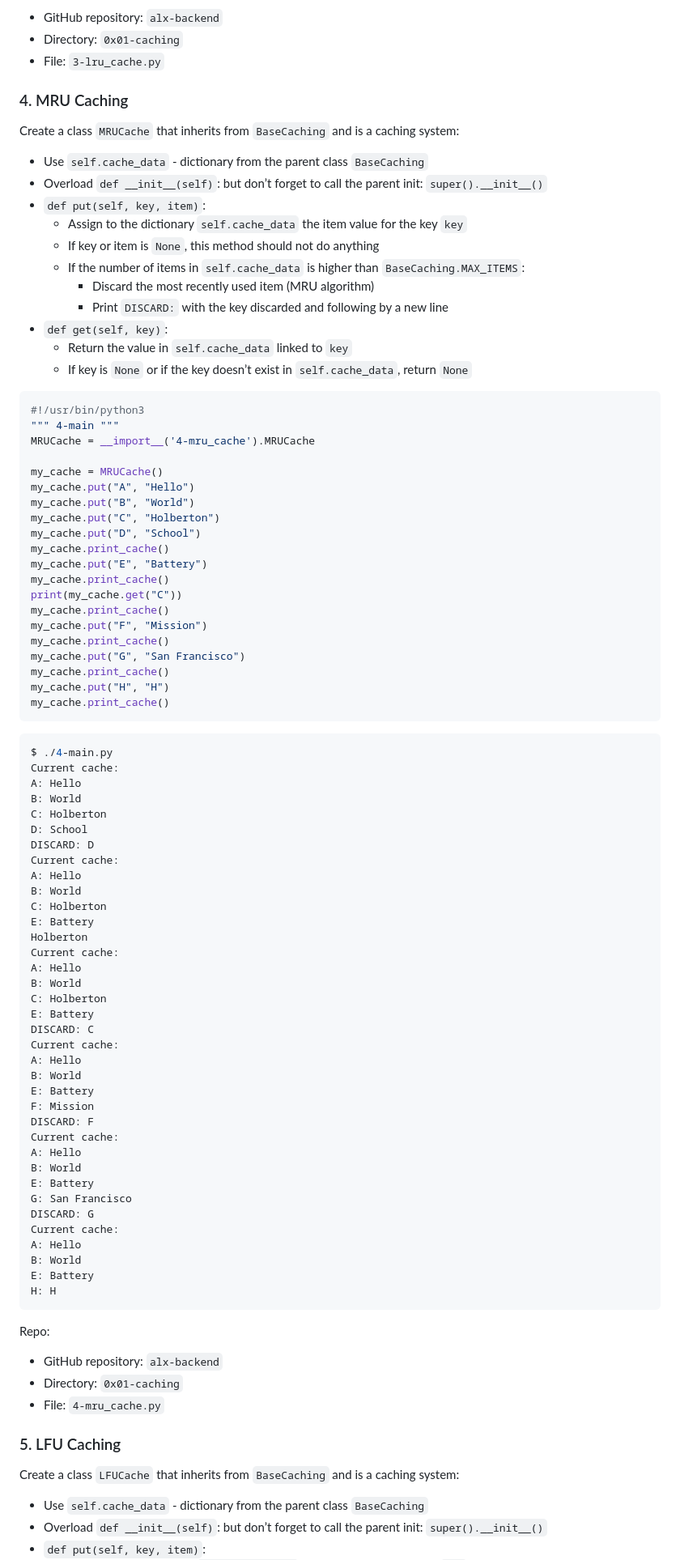
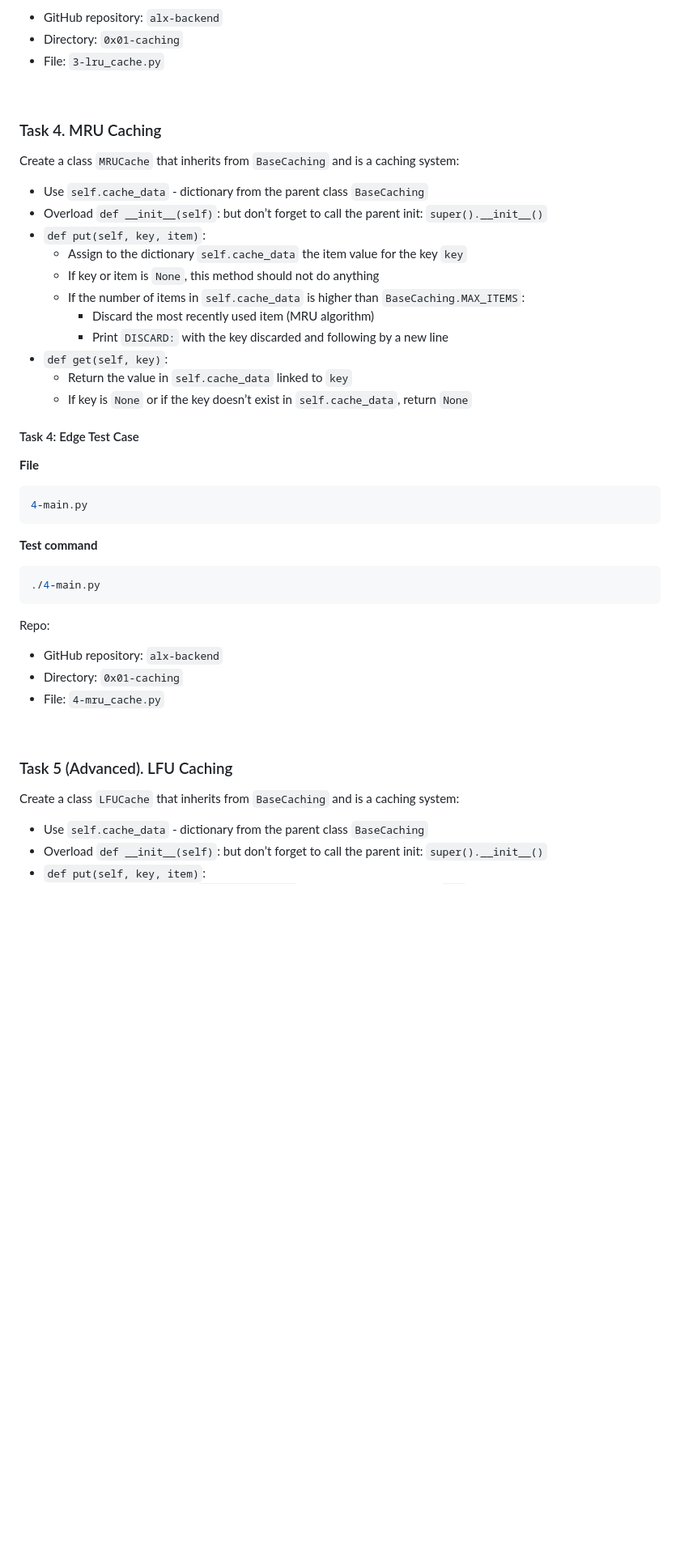
Before and after one commit to bshongwe/alx-backend, a Markdown page: 0x01-caching/README.md, the part around one of its changes. Shown at 81% size. Rendered like a GitHub page; blank space fills up the shorter version.

````diff
--- a/0x01-caching/README.md
+++ b/0x01-caching/README.md
@@ -204,12 +206,11 @@ Repo:</br>
 - GitHub repository: `alx-backend`
 - Directory: `0x01-caching`
 - File: `3-lru_cache.py`
+
 <br></br>
 
-### 4. MRU Caching
-
-Create a class `MRUCache` that inherits from `BaseCaching` and is a caching system:
-
+### Task 4. MRU Caching
+Create a class `MRUCache` that inherits from `BaseCaching` and is a caching system:</br>
 - Use `self.cache_data` - dictionary from the parent class `BaseCaching`
 - Overload `def __init__(self)`: but don’t forget to call the parent init: `super().__init__()`
 - `def put(self, key, item)`:
@@ -222,78 +223,27 @@ Create a class `MRUCache` that inherits from `BaseCaching` and is a caching syst
   - Return the value in `self.cache_data` linked to `key`
   - If key is `None` or if the key doesn’t exist in `self.cache_data`, return `None`
 
+#### Task 4: Edge Test Case
+**File**
 ```python
-#!/usr/bin/python3
-""" 4-main """
-MRUCache = __import__('4-mru_cache').MRUCache
-
-my_cache = MRUCache()
-my_cache.put("A", "Hello")
-my_cache.put("B", "World")
-my_cache.put("C", "Holberton")
-my_cache.put("D", "School")
-my_cache.print_cache()
-my_cache.put("E", "Battery")
-my_cache.print_cache()
-print(my_cache.get("C"))
-my_cache.print_cache()
-my_cache.put("F", "Mission")
-my_cache.print_cache()
-my_cache.put("G", "San Francisco")
-my_cache.print_cache()
-my_cache.put("H", "H")
-my_cache.print_cache()
+4-main.py
 ```
 
+**Test command**
 ```bash
-$ ./4-main.py
-Current cache:
-A: Hello
-B: World
-C: Holberton
-D: School
-DISCARD: D
-Current cache:
-A: Hello
-B: World
-C: Holberton
-E: Battery
-Holberton
-Current cache:
-A: Hello
-B: World
-C: Holberton
-E: Battery
-DISCARD: C
-Current cache:
-A: Hello
-B: World
-E: Battery
-F: Mission
-DISCARD: F
-Current cache:
-A: Hello
-B: World
-E: Battery
-G: San Francisco
-DISCARD: G
-Current cache:
-A: Hello
-B: World
-E: Battery
-H: H
+./4-main.py
 ```
 
-Repo:
 
+Repo:</br>
 - GitHub repository: `alx-backend`
 - Directory: `0x01-caching`
 - File: `4-mru_cache.py`
 
-### 5. LFU Caching
+<br></br>
 
-Create a class `LFUCache` that inherits from `BaseCaching` and is a caching system:
-
+### Task 5 (Advanced). LFU Caching
+Create a class `LFUCache` that inherits from `BaseCaching` and is a caching system:</br>
 - Use `self.cache_data` - dictionary from the parent class `BaseCaching`
 - Overload `def __init__(self)`: but don’t forget to call the parent init: `super().__init__()`
 - `def put(self, key, item)`:
````
Also changed, not shown: other parts of 0x01-caching/README.md (+9 -90 lines).
